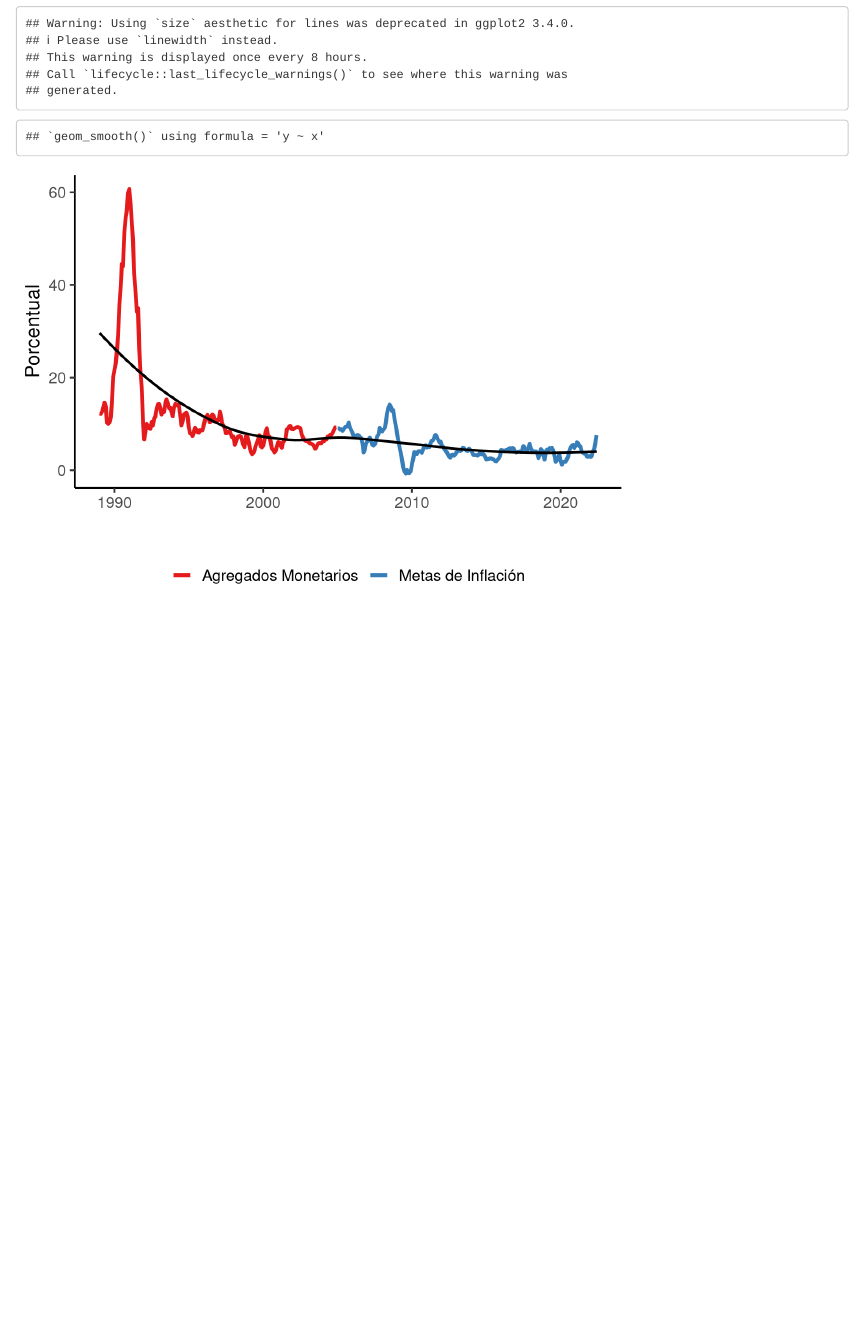
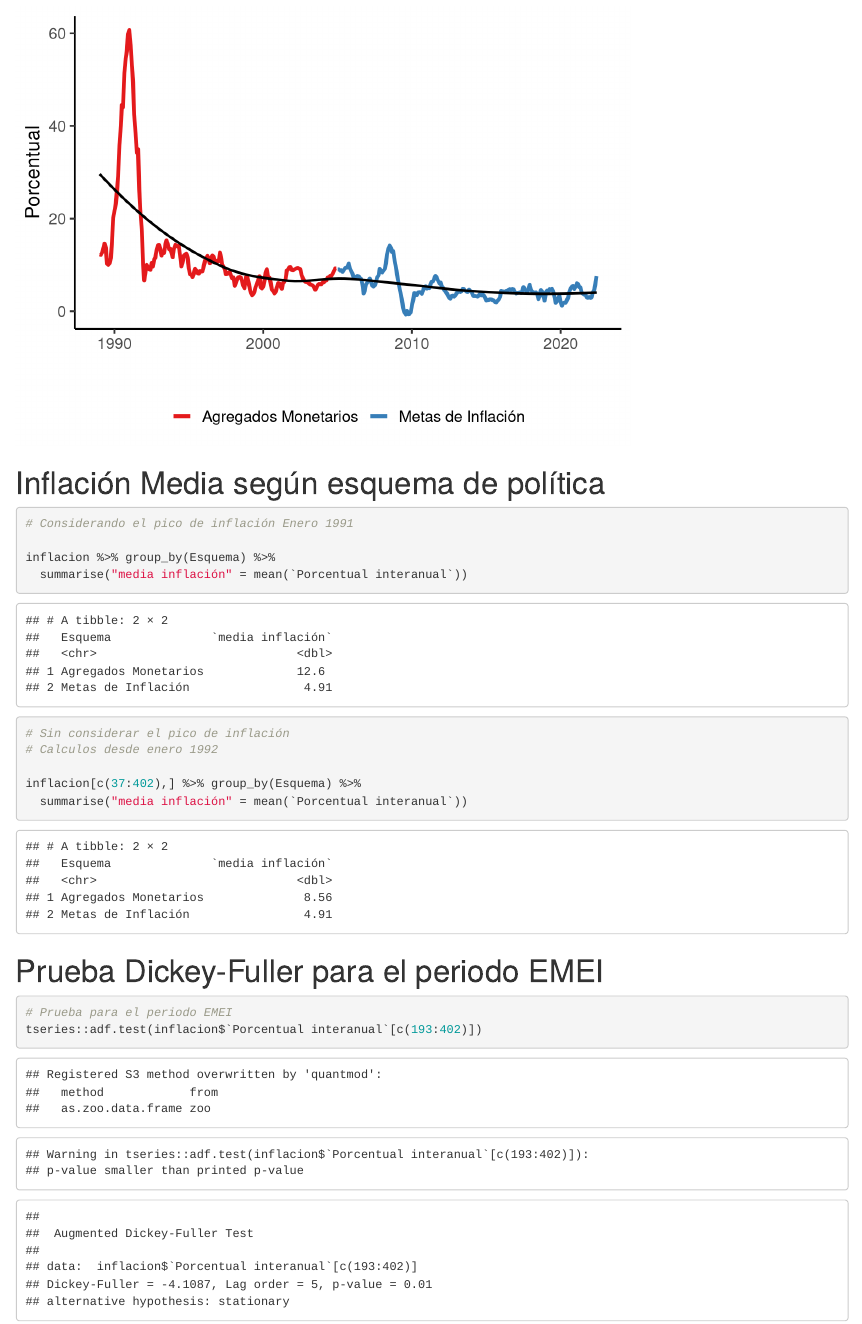
Before and after one commit to jorgeorenos/Pass-through, an R Markdown document (Código/Imágenes.Rmd): the page in a window 1100 px wide, from 530 px down before the commit and from 710 px down after it. Rendered offline with R 4.5, knitr and Pandoc, with nearby package versions.

Commit message:
actualización

````diff
--- a/Código/Imágenes.Rmd
+++ b/Código/Imágenes.Rmd
@@ -35,3 +35,30 @@ ggplot(data = inflacion, aes(x = Periodo, y = `Porcentual interanual`)) +
         legend.position = "bottom")
 
 ```
+
+# Inflación Media según esquema de política
+
+```{r Media de inflación}
+
+# Considerando el pico de inflación Enero 1991
+
+inflacion %>% group_by(Esquema) %>%
+  summarise("media inflación" = mean(`Porcentual interanual`))
+
+# Sin considerar el pico de inflación
+# Calculos desde enero 1992
+
+inflacion[c(37:402),] %>% group_by(Esquema) %>%
+  summarise("media inflación" = mean(`Porcentual interanual`))
+
+```
+
+
+# Prueba Dickey-Fuller para el periodo EMEI
+
+```{r}
+
+# Prueba para el periodo EMEI
+tseries::adf.test(inflacion$`Porcentual interanual`[c(193:402)])
+
+```
````
Also changed, not shown: Desestacionalizar una serie de tiempo/Guia aplicación filtro HP.pdf (renamed from Guia aplicación filtro HP.pdf), Desestacionalizar una serie de tiempo/Ravn, Uhlig - On adjusting the HP filter for the frequency of observations.pdf (renamed from Ravn, Uhlig - On adjusting the HP filter for the frequency of observations.pdf), Desestacionalizar una serie de tiempo/desestacionalización de series de tiempo.pdf (renamed from desestacionalización de series de tiempo.pdf), Desestacionalizar una serie de tiempo/x-12 Bancho de Chile.pdf (renamed from x-12 Bancho de Chile.pdf), Desestacionalizar una serie de tiempo/x11-spanish.pdf (added), Trabajo de graduación Jorge Orenos.pdf (deleted), Trabajo de graduación/Tablas/Tablas.xlsx (added), Trabajo de graduación/Trabajo de graduación Jorge Orenos.pdf (added), 4 other files.
